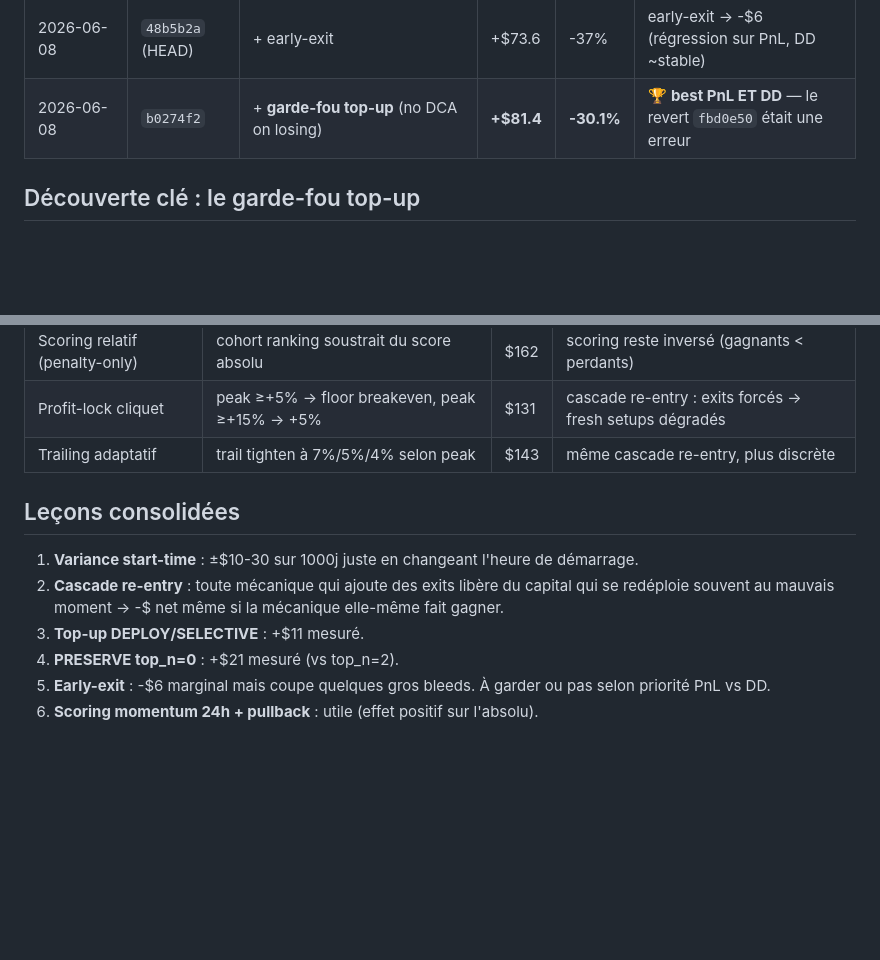
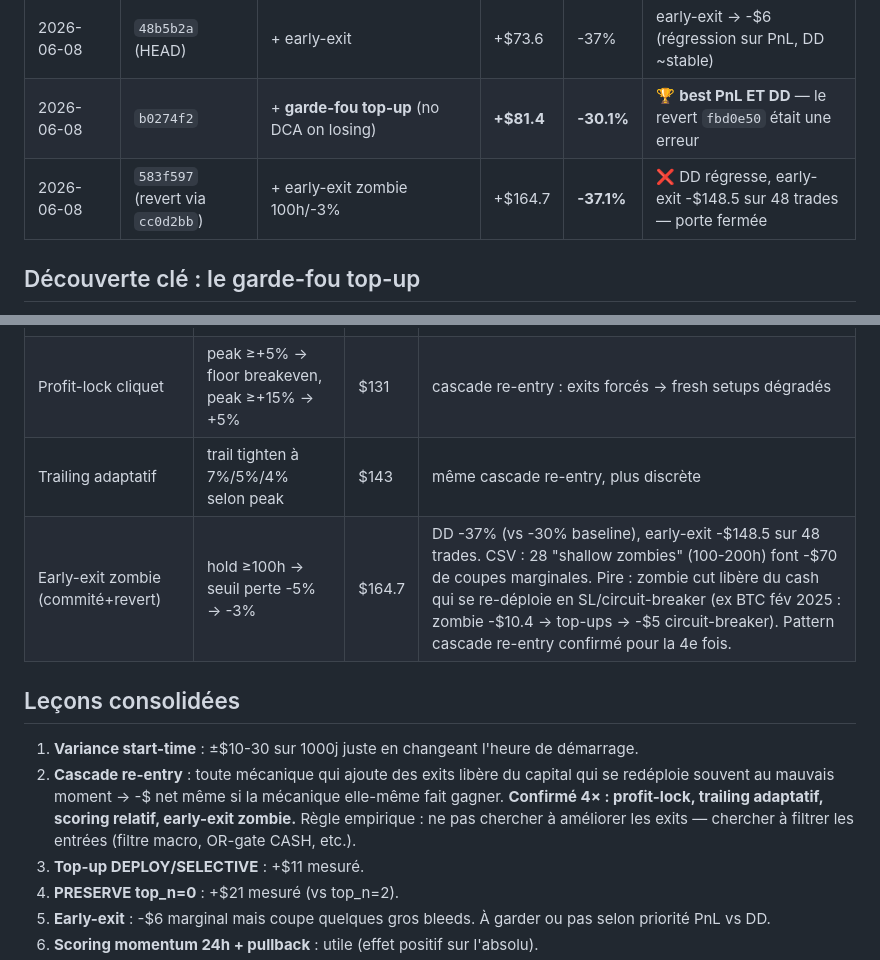
Before and after one commit to HugoCambier/HelloCrypto, a Markdown page: BACKTEST_LOG.md, 2 parts joined by grey strips. Drawn GitHub-style; blank space fills up the shorter version.

Commit message:
docs(backtest): close early-exit zombie door
Add the zombie measurement to the run table and to the closed-doors
section. PnL absolu remonté à $164.7 (vs $81.4 baseline) mais DD -37%
(vs -30%) et early-exit -$148.5 sur 48 trades, dont ~$70 sur des
"shallow zombies" 100-200h (perte 3-6% qui aurait pu récupérer).

Pattern cascade re-entry confirmé pour la 4e fois — règle empirique
ajoutée aux leçons : améliorer les exits casse le PnL, mieux vaut
filtrer les entrées.

Co-Authored-By: Claude Opus 4.7 (1M context) <noreply@anthropic.com>

```diff
--- a/BACKTEST_LOG.md
+++ b/BACKTEST_LOG.md
@@ -18,6 +18,7 @@ deux runs séparés de moins de ±$15.
 | 2026-06-08 | `261d2ca` | + top-up DEPLOY/SELECTIVE | +$79.4 | -39% | top-up → +$11 |
 | 2026-06-08 | `48b5b2a` (HEAD) | + early-exit | +$73.6 | -37% | early-exit → -$6 (régression sur PnL, DD ~stable) |
 | 2026-06-08 | `b0274f2` | + **garde-fou top-up** (no DCA on losing) | **+$81.4** | **-30.1%** | 🏆 **best PnL ET DD** — le revert `fbd0e50` était une erreur |
+| 2026-06-08 | `583f597` (revert via `cc0d2bb`) | + early-exit zombie 100h/-3% | +$164.7 | **-37.1%** | ❌ DD régresse, early-exit -$148.5 sur 48 trades — porte fermée |
 
 ## Découverte clé : le garde-fou top-up
 
@@ -48,11 +49,12 @@ Tentatives session 2026-06-08, non commitées :
 | Scoring relatif (penalty-only) | cohort ranking soustrait du score absolu | $162 | scoring reste inversé (gagnants < perdants) |
 | Profit-lock cliquet | peak ≥+5% → floor breakeven, peak ≥+15% → +5% | $131 | cascade re-entry : exits forcés → fresh setups dégradés |
 | Trailing adaptatif | trail tighten à 7%/5%/4% selon peak | $143 | même cascade re-entry, plus discrète |
+| Early-exit zombie (commité+revert) | hold ≥100h → seuil perte -5% → -3% | $164.7 | DD -37% (vs -30% baseline), early-exit -$148.5 sur 48 trades. CSV : 28 "shallow zombies" (100-200h) font -$70 de coupes marginales. Pire : zombie cut libère du cash qui se re-déploie en SL/circuit-breaker (ex BTC fév 2025 : zombie -$10.4 → top-ups → -$5 circuit-breaker). Pattern cascade re-entry confirmé pour la 4e fois. |
 
 ## Leçons consolidées
 
 1. **Variance start-time** : ±$10-30 sur 1000j juste en changeant l'heure de démarrage.
-2. **Cascade re-entry** : toute mécanique qui ajoute des exits libère du capital qui se redéploie souvent au mauvais moment → -$ net même si la mécanique elle-même fait gagner.
+2. **Cascade re-entry** : toute mécanique qui ajoute des exits libère du capital qui se redéploie souvent au mauvais moment → -$ net même si la mécanique elle-même fait gagner. **Confirmé 4× : profit-lock, trailing adaptatif, scoring relatif, early-exit zombie.** Règle empirique : ne pas chercher à améliorer les exits — chercher à filtrer les entrées (filtre macro, OR-gate CASH, etc.).
 3. **Top-up DEPLOY/SELECTIVE** : +$11 mesuré.
 4. **PRESERVE top_n=0** : +$21 mesuré (vs top_n=2).
 5. **Early-exit** : -$6 marginal mais coupe quelques gros bleeds. À garder ou pas selon priorité PnL vs DD.
```
